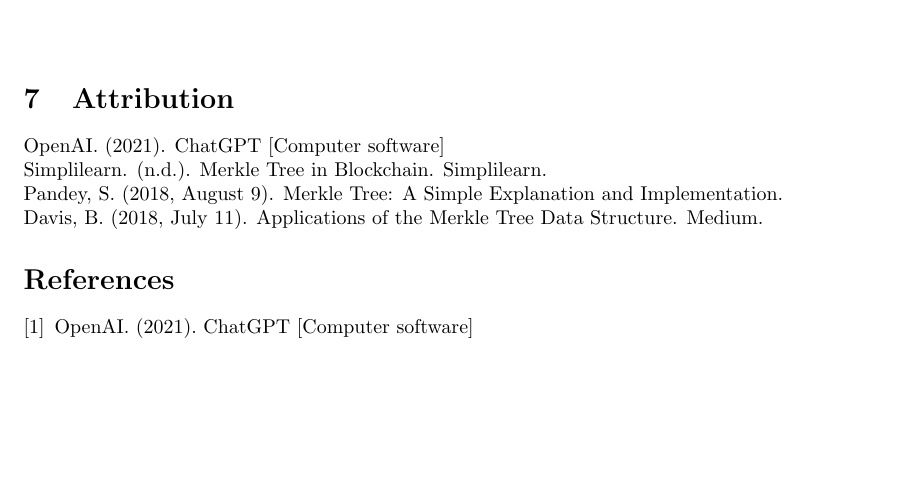
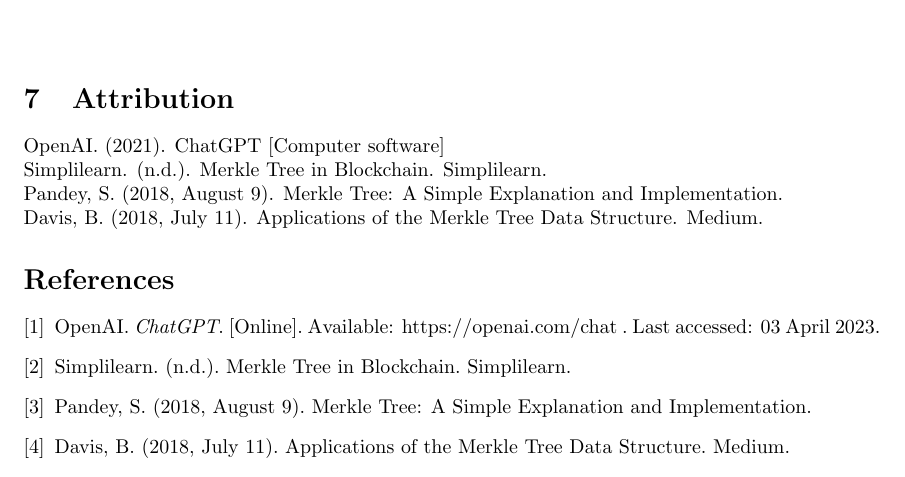
Before and after one commit to rohanraaj2/Merkle-Tree, a LaTeX document (Project Specification.tex): part of page 4 of 4, cut so that both start at the same text, the shorter picture padded with empty space. Compiled offline with pdfLaTeX.

Commit message:
bibliography partial done

```diff
--- a/Project Specification.tex
+++ b/Project Specification.tex
@@ -79,8 +79,17 @@
 Pandey, S. (2018, August 9). Merkle Tree: A Simple Explanation and Implementation.
 \newline
 Davis, B. (2018, July 11). Applications of the Merkle Tree Data Structure. Medium.
-\begin{thebibliography}{9}
+  \begin{thebibliography}{9}
   \bibitem{chatgpt}
-  OpenAI. (2021). ChatGPT [Computer software]
+  OpenAI. \textit{ChatGPT}. [Online]. Available: https://openai.com/chat . Last accessed: 03 April 2023.
+  \bibitem{Simplilearn}
+
+  Simplilearn. (n.d.). Merkle Tree in Blockchain. Simplilearn.
+  \bibitem{Pandey}
+
+  Pandey, S. (2018, August 9). Merkle Tree: A Simple Explanation and Implementation.
+  \bibitem{Davis}
+
+  Davis, B. (2018, July 11). Applications of the Merkle Tree Data Structure. Medium.
   \end{thebibliography}
 \end{document}
```
Also changed, not shown: Project Specification.pdf, 5 other files.
